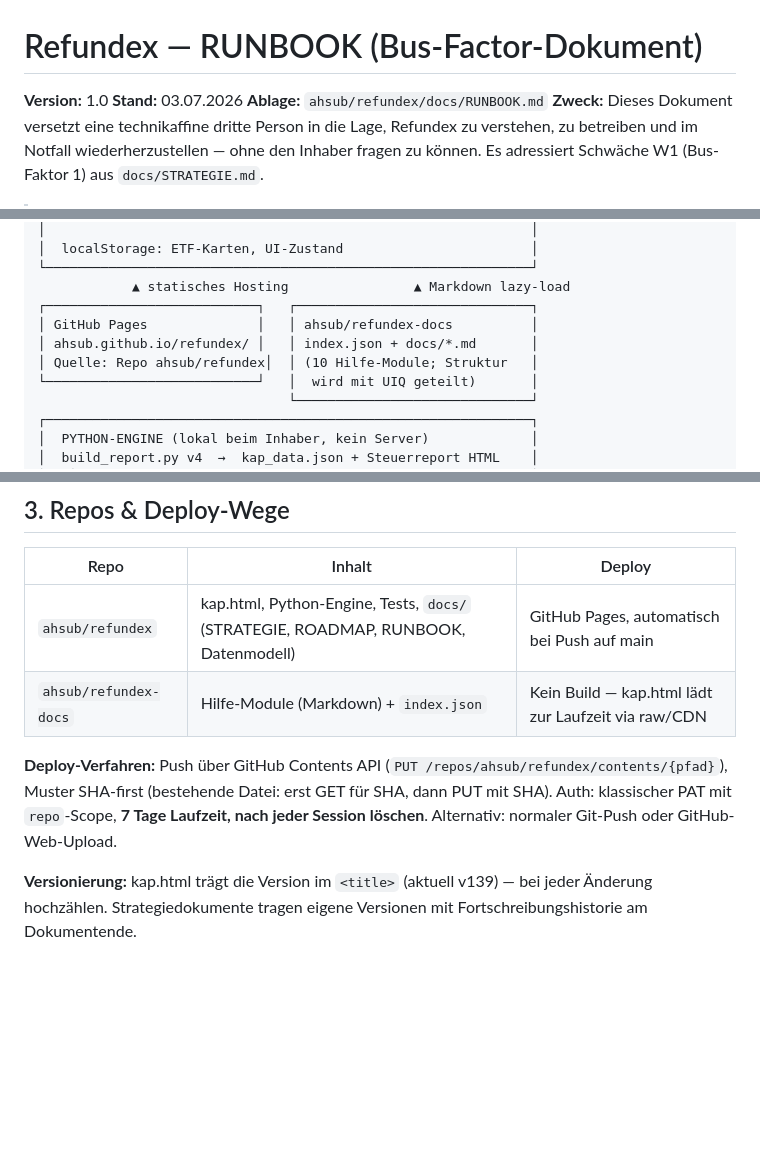
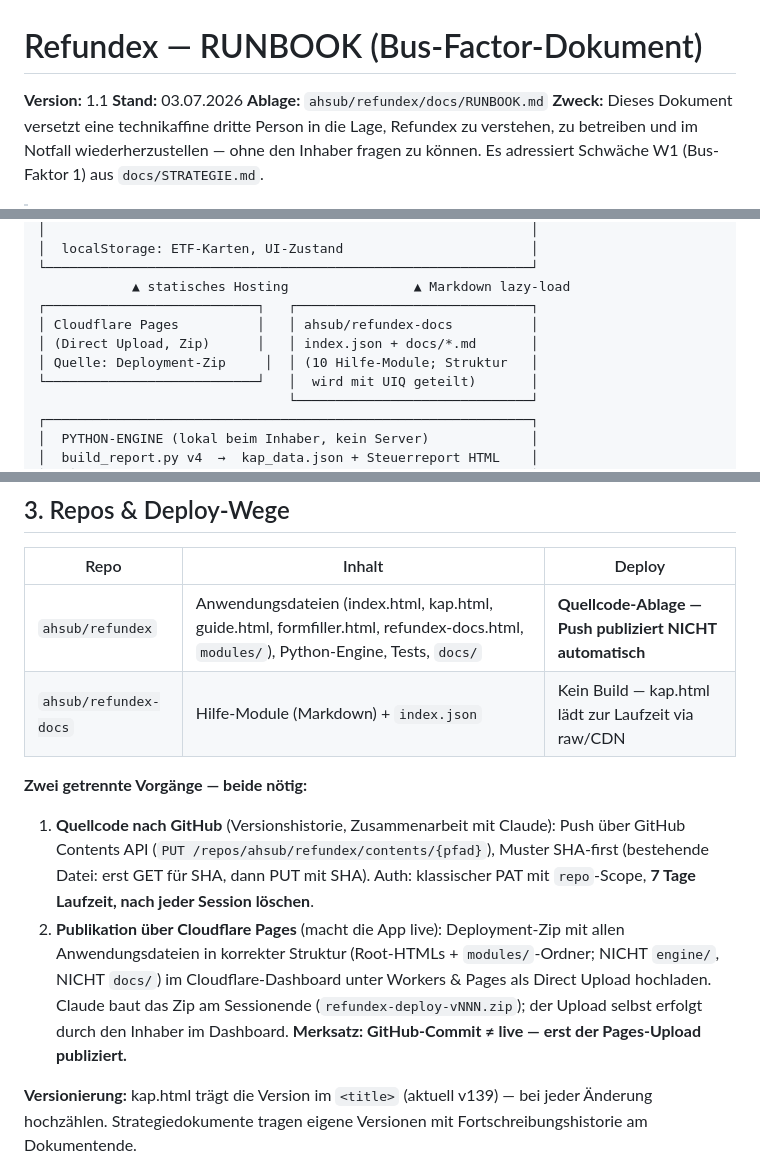
Before and after one commit to ahsub/refundex, a Markdown page: docs/RUNBOOK.md, 3 parts joined by grey strips. Rendered like a GitHub page; blank space fills up the shorter version.

Commit message:
docs: RUNBOOK.md v1.1 — KORREKTUR Deploy-Weg: Cloudflare Pages Direct Upload statt GitHub Pages; Zwei-Vorgaenge-Prinzip

```diff
--- a/docs/RUNBOOK.md
+++ b/docs/RUNBOOK.md
@@ -1,6 +1,6 @@
 # Refundex — RUNBOOK (Bus-Factor-Dokument)
 
-**Version:** 1.0
+**Version:** 1.1
 **Stand:** 03.07.2026
 **Ablage:** `ahsub/refundex/docs/RUNBOOK.md`
 **Zweck:** Dieses Dokument versetzt eine technikaffine dritte Person in die Lage, Refundex zu verstehen, zu betreiben und im Notfall wiederherzustellen — ohne den Inhaber fragen zu können. Es adressiert Schwäche W1 (Bus-Faktor 1) aus `docs/STRATEGIE.md`.
@@ -35,9 +35,9 @@ Browserbasierter deutscher Steuerassistent für Kunden IBKR-basierter Broker (Ca
 └──────────────────────────────────────────────────────────────┘
             ▲ statisches Hosting                ▲ Markdown lazy-load
 ┌───────────────────────────┐   ┌──────────────────────────────┐
-│ GitHub Pages              │   │ ahsub/refundex-docs          │
-│ ahsub.github.io/refundex/ │   │ index.json + docs/*.md       │
-│ Quelle: Repo ahsub/refundex│  │ (10 Hilfe-Module; Struktur   │
+│ Cloudflare Pages          │   │ ahsub/refundex-docs          │
+│ (Direct Upload, Zip)      │   │ index.json + docs/*.md       │
+│ Quelle: Deployment-Zip     │  │ (10 Hilfe-Module; Struktur   │
 └───────────────────────────┘   │  wird mit UIQ geteilt)       │
                                 └──────────────────────────────┘
 ┌──────────────────────────────────────────────────────────────┐
@@ -60,10 +60,13 @@ Browserbasierter deutscher Steuerassistent für Kunden IBKR-basierter Broker (Ca
 
 | Repo | Inhalt | Deploy |
 |---|---|---|
-| `ahsub/refundex` | kap.html, Python-Engine, Tests, `docs/` (STRATEGIE, ROADMAP, RUNBOOK, Datenmodell) | GitHub Pages, automatisch bei Push auf main |
+| `ahsub/refundex` | Anwendungsdateien (index.html, kap.html, guide.html, formfiller.html, refundex-docs.html, `modules/`), Python-Engine, Tests, `docs/` | **Quellcode-Ablage — Push publiziert NICHT automatisch** |
 | `ahsub/refundex-docs` | Hilfe-Module (Markdown) + `index.json` | Kein Build — kap.html lädt zur Laufzeit via raw/CDN |
 
-**Deploy-Verfahren:** Push über GitHub Contents API (`PUT /repos/ahsub/refundex/contents/{pfad}`), Muster SHA-first (bestehende Datei: erst GET für SHA, dann PUT mit SHA). Auth: klassischer PAT mit `repo`-Scope, **7 Tage Laufzeit, nach jeder Session löschen**. Alternativ: normaler Git-Push oder GitHub-Web-Upload.
+**Zwei getrennte Vorgänge — beide nötig:**
+
+1. **Quellcode nach GitHub** (Versionshistorie, Zusammenarbeit mit Claude): Push über GitHub Contents API (`PUT /repos/ahsub/refundex/contents/{pfad}`), Muster SHA-first (bestehende Datei: erst GET für SHA, dann PUT mit SHA). Auth: klassischer PAT mit `repo`-Scope, **7 Tage Laufzeit, nach jeder Session löschen**.
+2. **Publikation über Cloudflare Pages** (macht die App live): Deployment-Zip mit allen Anwendungsdateien in korrekter Struktur (Root-HTMLs + `modules/`-Ordner; NICHT `engine/`, NICHT `docs/`) im Cloudflare-Dashboard unter Workers & Pages als Direct Upload hochladen. Claude baut das Zip am Sessionende (`refundex-deploy-vNNN.zip`); der Upload selbst erfolgt durch den Inhaber im Dashboard. **Merksatz: GitHub-Commit ≠ live — erst der Pages-Upload publiziert.**
 
 **Versionierung:** kap.html trägt die Version im `<title>` (aktuell v139) — bei jeder Änderung hochzählen. Strategiedokumente tragen eigene Versionen mit Fortschreibungshistorie am Dokumentende.
 
```
Also changed, not shown: other parts of docs/RUNBOOK.md (+3 -2 lines).
